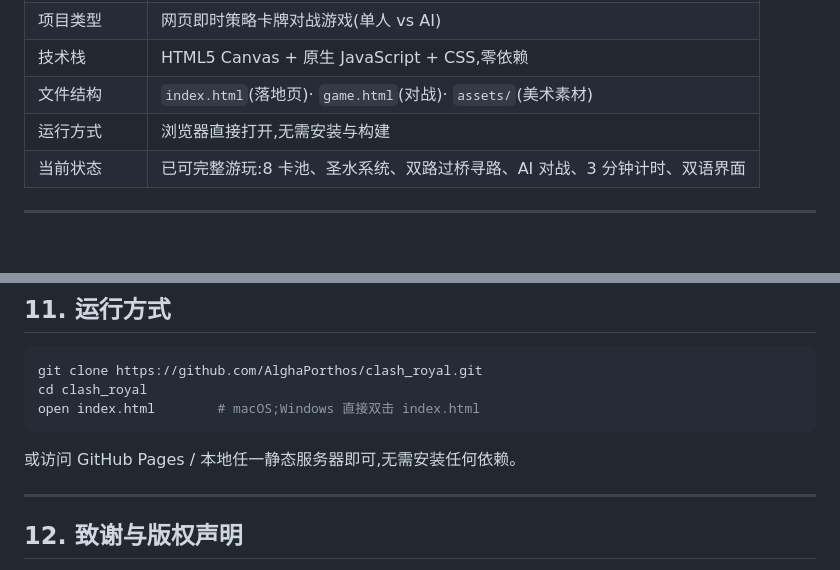
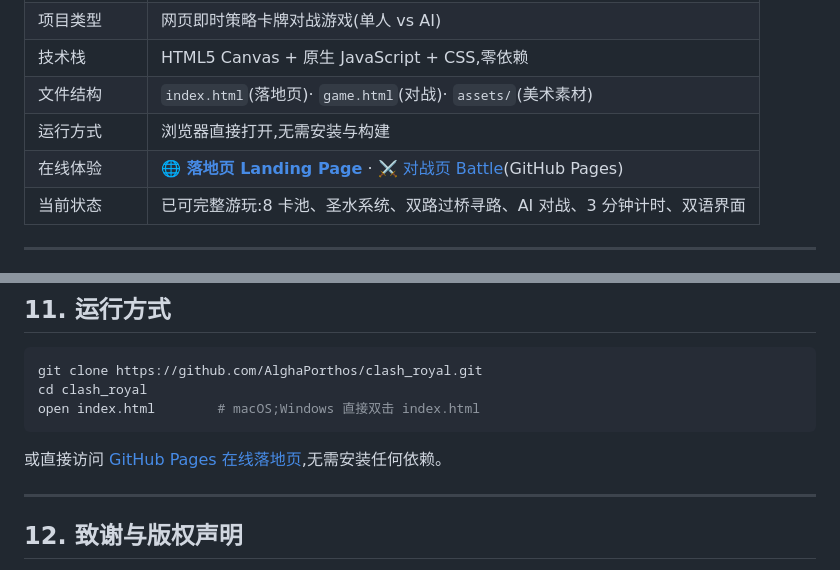
Before and after one commit to AlghaPorthos/clash_royal, a Markdown page: PROJECT.md, 2 parts joined by grey strips. GitHub-like rendering; blank space fills up the shorter version.

Commit message:
docs: PROJECT.md 加入落地页与对战页的 GitHub Pages 在线超链接(基本信息表/页面说明/运行方式三处)

````diff
--- a/PROJECT.md
+++ b/PROJECT.md
@@ -10,6 +10,7 @@
 | 技术栈 | HTML5 Canvas + 原生 JavaScript + CSS,零依赖 |
 | 文件结构 | `index.html`(落地页)· `game.html`(对战)· `assets/`(美术素材) |
 | 运行方式 | 浏览器直接打开,无需安装与构建 |
+| 在线体验 | **[🌐 落地页 Landing Page](https://alghaporthos.github.io/clash_royal/)** · [⚔️ 对战页 Battle](https://alghaporthos.github.io/clash_royal/game.html)(GitHub Pages) |
 | 当前状态 | 已可完整游玩:8 卡池、圣水系统、双路过桥寻路、AI 对战、3 分钟计时、双语界面 |
 
 ---
@@ -231,7 +232,7 @@ cd clash_royal
 open index.html        # macOS;Windows 直接双击 index.html
 ```
 
-或访问 GitHub Pages / 本地任一静态服务器即可,无需安装任何依赖。
+或直接访问 [GitHub Pages 在线落地页](https://alghaporthos.github.io/clash_royal/),无需安装任何依赖。
 
 ---
 
````
Also changed, not shown: other parts of PROJECT.md (+2 -2 lines).
